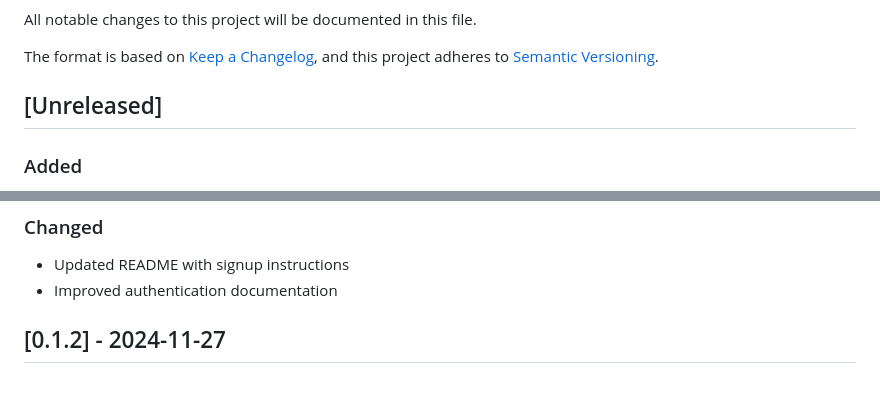
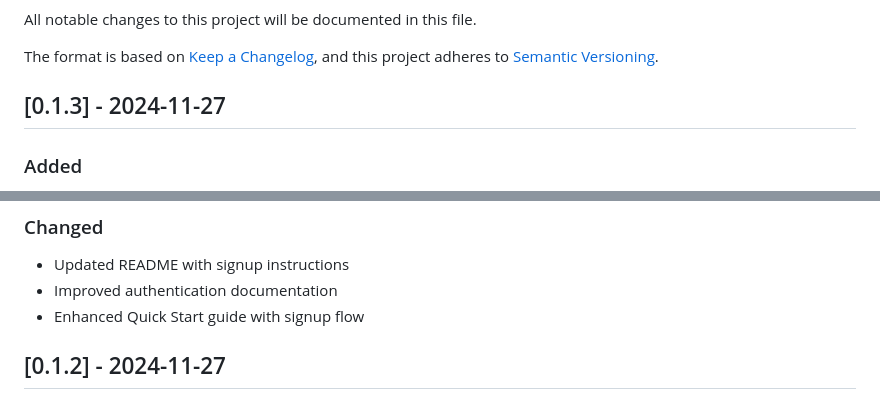
Before and after one commit to Nischayanay/CLI-Fellowship-, a Markdown page: CHANGELOG.md, 2 parts joined by grey strips. Rendered like a GitHub page.

Commit message:
Update CHANGELOG for v0.1.3

```diff
--- a/CHANGELOG.md
+++ b/CHANGELOG.md
@@ -5,7 +5,7 @@ All notable changes to this project will be documented in this file.
 The format is based on [Keep a Changelog](https://keepachangelog.com/en/1.0.0/),
 and this project adheres to [Semantic Versioning](https://semver.org/spec/v2.0.0.html).
 
-## [Unreleased]
+## [0.1.3] - 2024-11-27
 
 ### Added
 - **`pb signup` command** - New users can now create accounts directly from the CLI
@@ -19,6 +19,7 @@ and this project adheres to [Semantic Versioning](https://semver.org/spec/v2.0.0
 ### Changed
 - Updated README with signup instructions
 - Improved authentication documentation
+- Enhanced Quick Start guide with signup flow
 
 ## [0.1.2] - 2024-11-27
 
```
